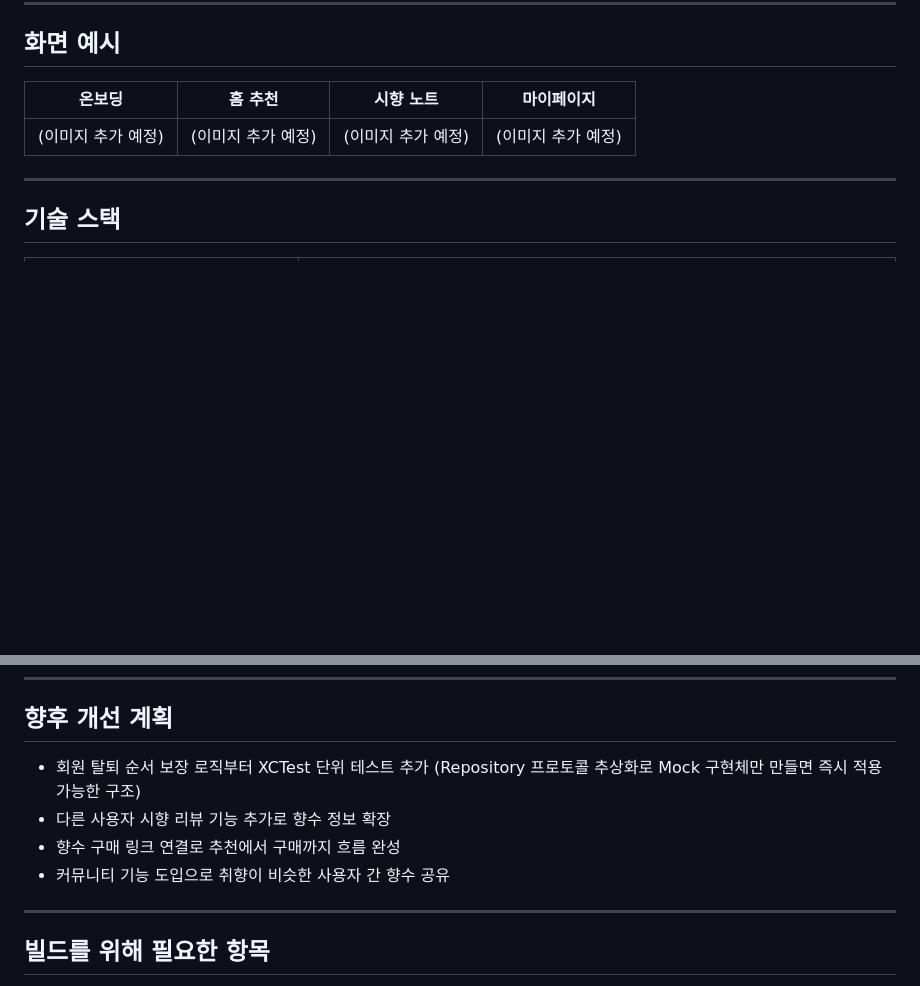
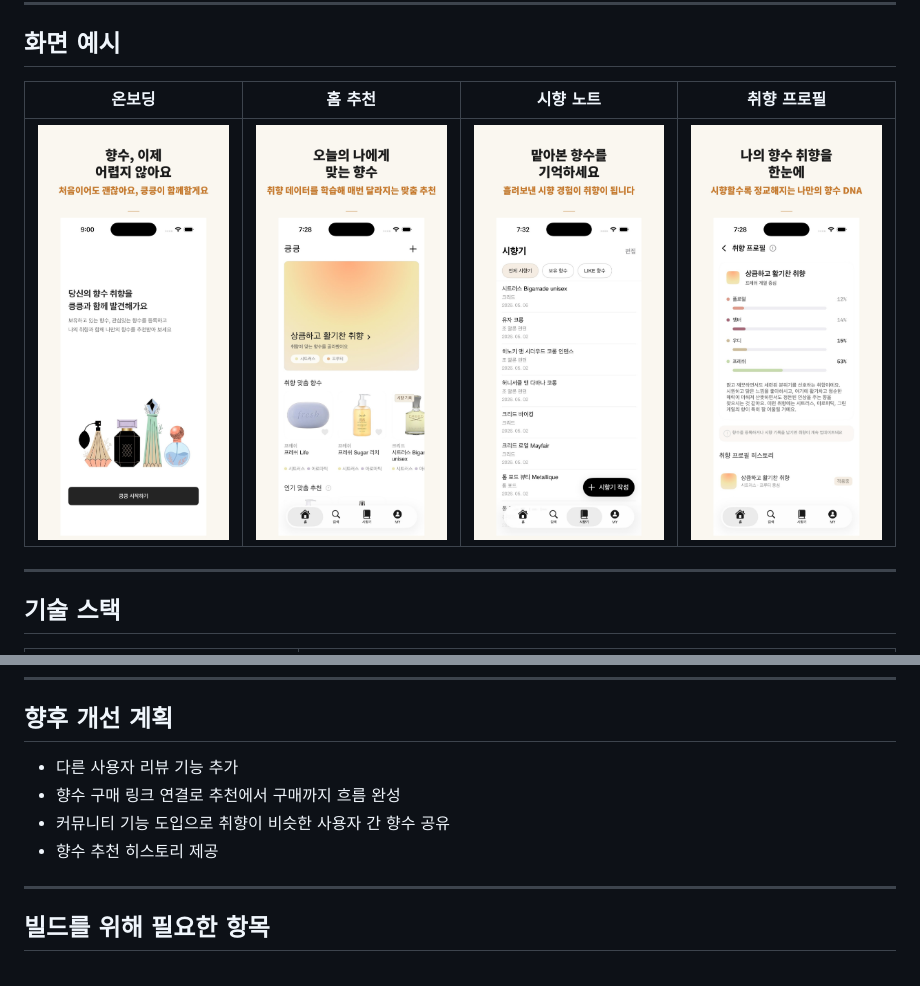
Before and after one commit to JeongIn0105/Sniff, a Markdown page: README_JEONGIN.md, 2 parts joined by grey strips. GitHub-like rendering; blank space fills up the shorter version.

Commit message:
fix: README_JEONGIN.md 파일 수정
README_JEONGIN.md 파일 수정

```diff
--- a/README_JEONGIN.md
+++ b/README_JEONGIN.md
@@ -58,9 +58,9 @@ AI 재분석 결과가 쌓일수록 내 취향이 어떻게 변해왔는지 시
 
 ## 화면 예시
 
-| 온보딩 | 홈 추천 | 시향 노트 | 마이페이지 |
-|---|---|---|---|
-| (이미지 추가 예정) | (이미지 추가 예정) | (이미지 추가 예정) | (이미지 추가 예정) |
+| 온보딩 | 홈 추천 | 시향 노트 | 취향 프로필 |
+|:---:|:---:|:---:|:---:|
+| <img src="screenshots/onboarding.png" width="200"> | <img src="screenshots/home.png" width="200"> | <img src="screenshots/tasting_note.png" width="200"> | <img src="screenshots/taste_profile.png" width="200"> |
 
 ---
 
@@ -174,10 +174,10 @@ Sniff
 
 ## 향후 개선 계획
 
-- 회원 탈퇴 순서 보장 로직부터 XCTest 단위 테스트 추가 (Repository 프로토콜 추상화로 Mock 구현체만 만들면 즉시 적용 가능한 구조)
-- 다른 사용자 시향 리뷰 기능 추가로 향수 정보 확장
+- 다른 사용자 리뷰 기능 추가
 - 향수 구매 링크 연결로 추천에서 구매까지 흐름 완성
 - 커뮤니티 기능 도입으로 취향이 비슷한 사용자 간 향수 공유
+- 향수 추천 히스토리 제공
 
 ---
 
```
Also changed, not shown: other parts of README_JEONGIN.md (+2 -2 lines).
